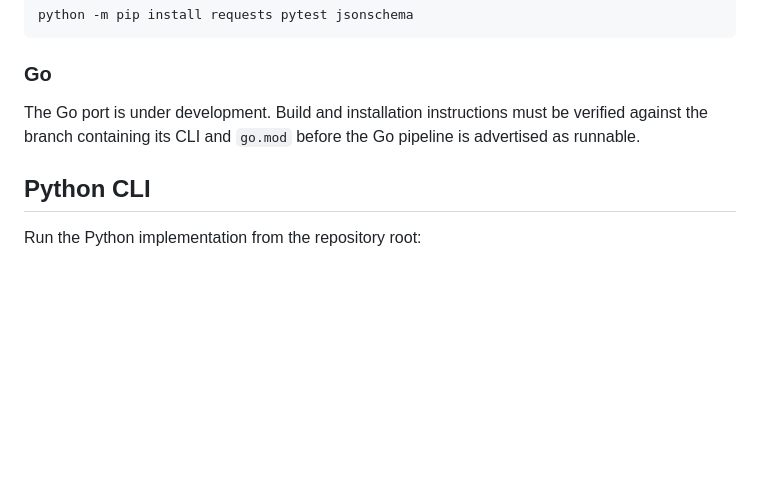
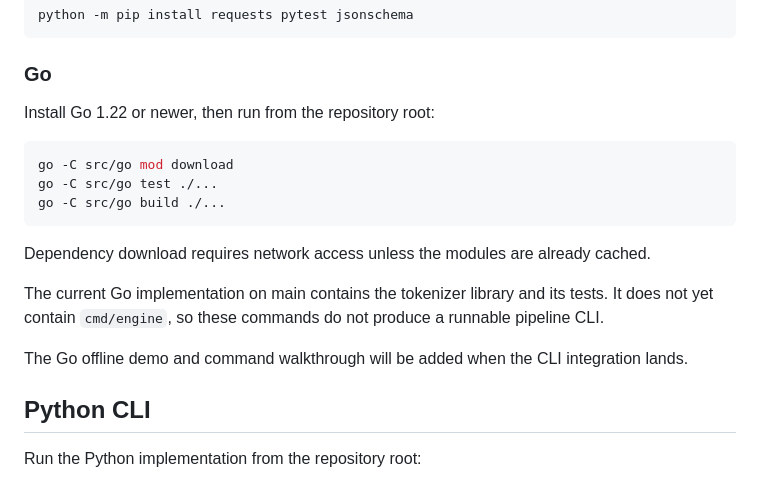
Before and after one commit to PIE-data/stage_1, a Markdown page: README.md, the part around the change. Drawn GitHub-style; blank space fills up the shorter version.

Commit message:
docs: document Go library setup and pending CLI integration

````diff
--- a/README.md
+++ b/README.md
@@ -118,9 +118,23 @@ python -m pip install requests pytest jsonschema
 
 ### Go
 
-The Go port is under development. Build and installation instructions must
-be verified against the branch containing its CLI and `go.mod` before the
-Go pipeline is advertised as runnable.
+Install Go 1.22 or newer, then run from the repository root:
+
+```sh
+go -C src/go mod download
+go -C src/go test ./...
+go -C src/go build ./...
+```
+
+Dependency download requires network access unless the modules are already
+cached.
+
+The current Go implementation on main contains the tokenizer library and
+its tests. It does not yet contain `cmd/engine`, so these commands do not
+produce a runnable pipeline CLI.
+
+The Go offline demo and command walkthrough will be added when the CLI
+integration lands.
 
 ## Python CLI
 
````
